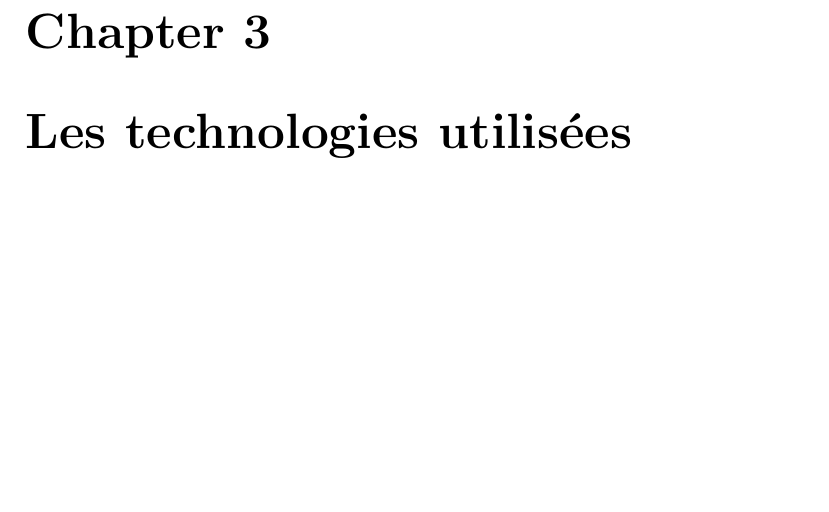
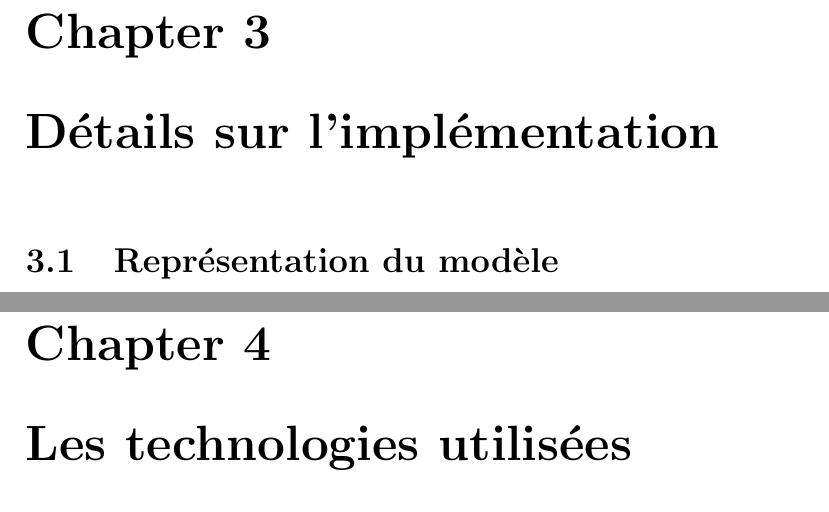
Before and after one commit to Tenacy/AndroidProject, a LaTeX document (Rapport/main.tex, which reads Rapport/chapitre3.tex): part of page 9 of 12 before the commit and two parts of pages 8 and 9 of 12 after it, the two joined at a grey line, cut so that both start at the same text, the shorter picture padded with empty space. Compiled offline with pdfLaTeX; a LaTeX package or settings file that is missing is left out.

Commit message:
Ajout chapitre 3

```diff
--- /dev/null
+++ b/Rapport/chapitre3.tex
@@ -0,0 +1,3 @@
+\part{Analyse et implémentations}
+\chapter{Détails sur l'implémentation}
+\section{Représentation du modèle}
```
Also changed, not shown: Rapport/chapitre4.tex (+0 -1 lines), Rapport/img/Trajet.png (added).
